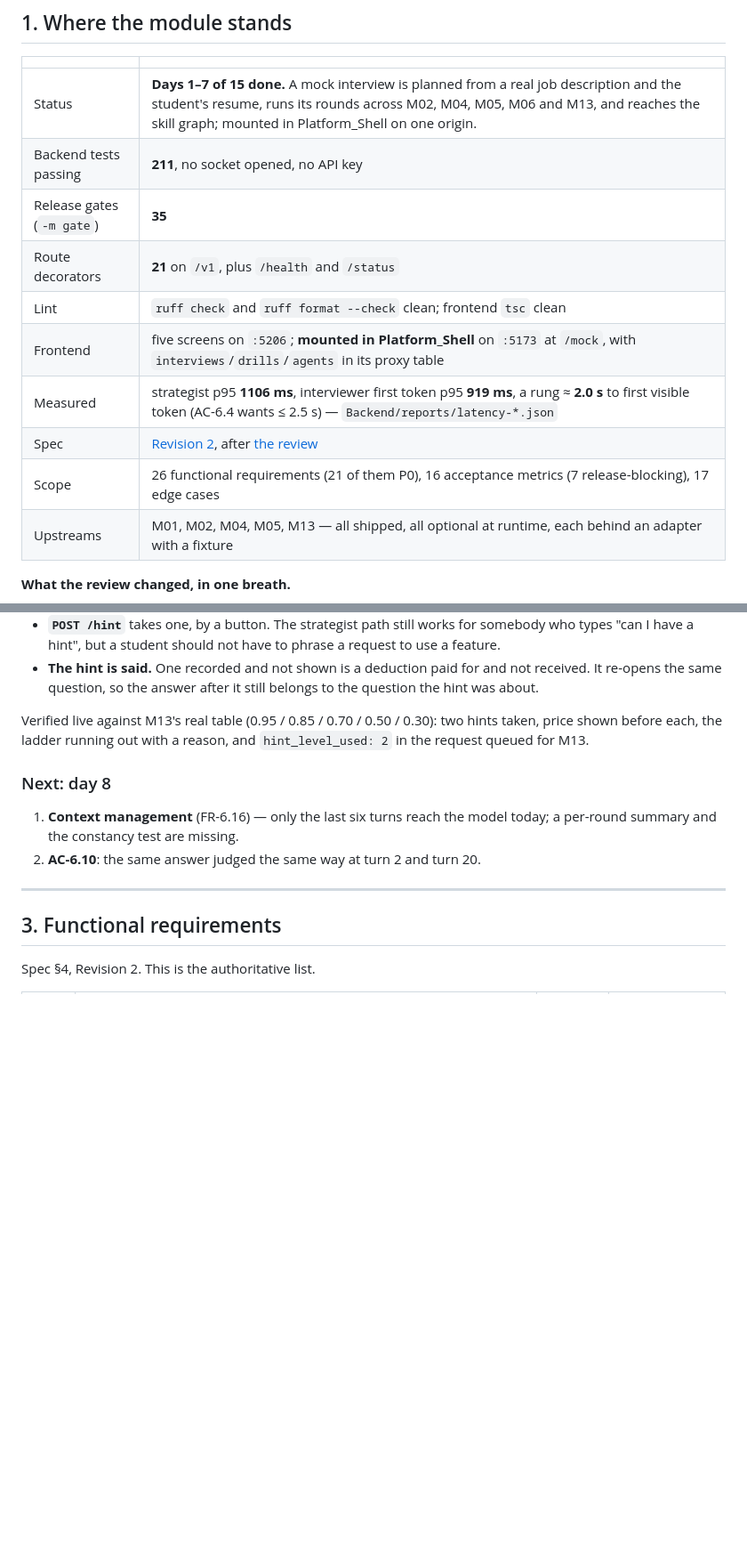
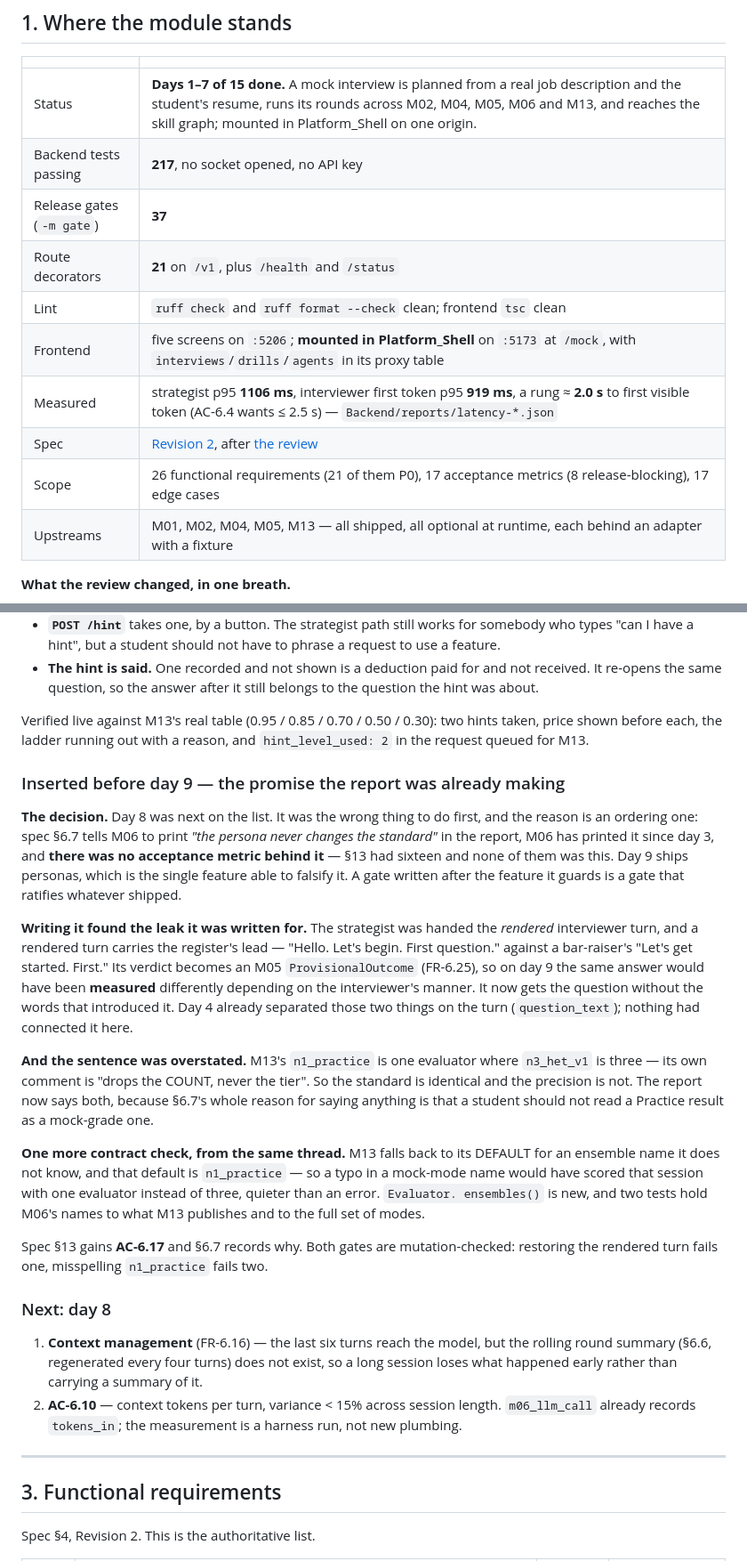
Before and after one commit to MNEMOS-PREP/Mock_Interview_Engine, a Markdown page: plan_in_depth/M06_Mock_Interview_Engine_TODO.md, 2 parts joined by grey strips. Shown at 89% size. Rendered like a GitHub page; blank space fills up the shorter version.

Commit message:
M06 plan: AC-6.17, and why it was written before day 9 rather than after
Spec §13 had sixteen acceptance metrics and none of them held the promise
§6.7 tells M06 to print in every report: "the persona never changes the
standard". Day 9 ships personas, the one feature able to falsify it, so the
gate is added now — a gate written after the feature it guards ratifies
whatever shipped.

Writing it found the leak. The strategist read the rendered interviewer turn,
which carries the register's lead, and its verdict becomes an M05 theta
observation — so the same answer would have been MEASURED differently by
manner. §6.7 now records that, and the difference between what may vary (the
experience) and what may not (the standard).

The report's sentence was also overstated: Practice runs one evaluator rather
than three, so the standard is identical and the precision is not. Both halves
are said now, because the point of saying anything is that a student should
not read a Practice result as a mock-grade one.

Co-Authored-By: Claude Opus 5 <noreply@anthropic.com>

```diff
--- a/plan_in_depth/M06_Mock_Interview_Engine_TODO.md
+++ b/plan_in_depth/M06_Mock_Interview_Engine_TODO.md
@@ -44,14 +44,14 @@ _Nothing scouted for this module yet._
 | | |
 |---|---|
 | Status | **Days 1–7 of 15 done.** A mock interview is planned from a real job description and the student's resume, runs its rounds across M02, M04, M05, M06 and M13, and reaches the skill graph; mounted in Platform_Shell on one origin. |
-| Backend tests passing | **211**, no socket opened, no API key |
-| Release gates (`-m gate`) | **35** |
+| Backend tests passing | **217**, no socket opened, no API key |
+| Release gates (`-m gate`) | **37** |
 | Route decorators | **21** on `/v1`, plus `/health` and `/status` |
 | Lint | `ruff check` and `ruff format --check` clean; frontend `tsc` clean |
 | Frontend | five screens on `:5206`; **mounted in Platform_Shell** on `:5173` at `/mock`, with `interviews`/`drills`/`agents` in its proxy table |
 | Measured | strategist p95 **1106 ms**, interviewer first token p95 **919 ms**, a rung ≈ **2.0 s** to first visible token (AC-6.4 wants ≤ 2.5 s) — `Backend/reports/latency-*.json` |
 | Spec | [Revision 2](M06_Mock_Interview_Engine.md), after [the review](M06_REVIEW.md) |
-| Scope | 26 functional requirements (21 of them P0), 16 acceptance metrics (7 release-blocking), 17 edge cases |
+| Scope | 26 functional requirements (21 of them P0), 17 acceptance metrics (8 release-blocking), 17 edge cases |
 | Upstreams | M01, M02, M04, M05, M13 — all shipped, all optional at runtime, each behind an adapter with a fixture |
 
 **What the review changed, in one breath.**
@@ -268,11 +268,51 @@ Verified live against M13's real table (0.95 / 0.85 / 0.70 / 0.50 / 0.30):
 two hints taken, price shown before each, the ladder running out with a
 reason, and `hint_level_used: 2` in the request queued for M13.
 
+### Inserted before day 9 — the promise the report was already making
+
+**The decision.** Day 8 was next on the list. It was the wrong thing to do
+first, and the reason is an ordering one: spec §6.7 tells M06 to print *"the
+persona never changes the standard"* in the report, M06 has printed it since
+day 3, and **there was no acceptance metric behind it** — §13 had sixteen and
+none of them was this. Day 9 ships personas, which is the single feature able
+to falsify it. A gate written after the feature it guards is a gate that
+ratifies whatever shipped.
+
+**Writing it found the leak it was written for.** The strategist was handed
+the *rendered* interviewer turn, and a rendered turn carries the register's
+lead — "Hello. Let's begin. First question." against a bar-raiser's "Let's get
+started. First." Its verdict becomes an M05 `ProvisionalOutcome` (FR-6.25), so
+on day 9 the same answer would have been **measured** differently depending on
+the interviewer's manner. It now gets the question without the words that
+introduced it. Day 4 already separated those two things on the turn
+(`question_text`); nothing had connected it here.
+
+**And the sentence was overstated.** M13's `n1_practice` is one evaluator
+where `n3_het_v1` is three — its own comment is "drops the COUNT, never the
+tier". So the standard is identical and the precision is not. The report now
+says both, because §6.7's whole reason for saying anything is that a student
+should not read a Practice result as a mock-grade one.
+
+**One more contract check, from the same thread.** M13 falls back to its
+DEFAULT for an ensemble name it does not know, and that default is
+`n1_practice` — so a typo in a mock-mode name would have scored that session
+with one evaluator instead of three, quieter than an error. `Evaluator.
+ensembles()` is new, and two tests hold M06's names to what M13 publishes and
+to the full set of modes.
+
+Spec §13 gains **AC-6.17** and §6.7 records why. Both gates are
+mutation-checked: restoring the rendered turn fails one, misspelling
+`n1_practice` fails two.
+
 ### Next: day 8
 
-1. **Context management** (FR-6.16) — only the last six turns reach the model
-   today; a per-round summary and the constancy test are missing.
-2. **AC-6.10**: the same answer judged the same way at turn 2 and turn 20.
+1. **Context management** (FR-6.16) — the last six turns reach the model, but
+   the rolling round summary (§6.6, regenerated every four turns) does not
+   exist, so a long session loses what happened early rather than carrying a
+   summary of it.
+2. **AC-6.10** — context tokens per turn, variance < 15% across session
+   length. `m06_llm_call` already records `tokens_in`; the measurement is a
+   harness run, not new plumbing.
 
 ---
 
```
Also changed, not shown: other parts of plan_in_depth/M06_Mock_Interview_Engine_TODO.md (+1 -0 lines), plan_in_depth/M06_Mock_Interview_Engine.md (+5 -0 lines).
